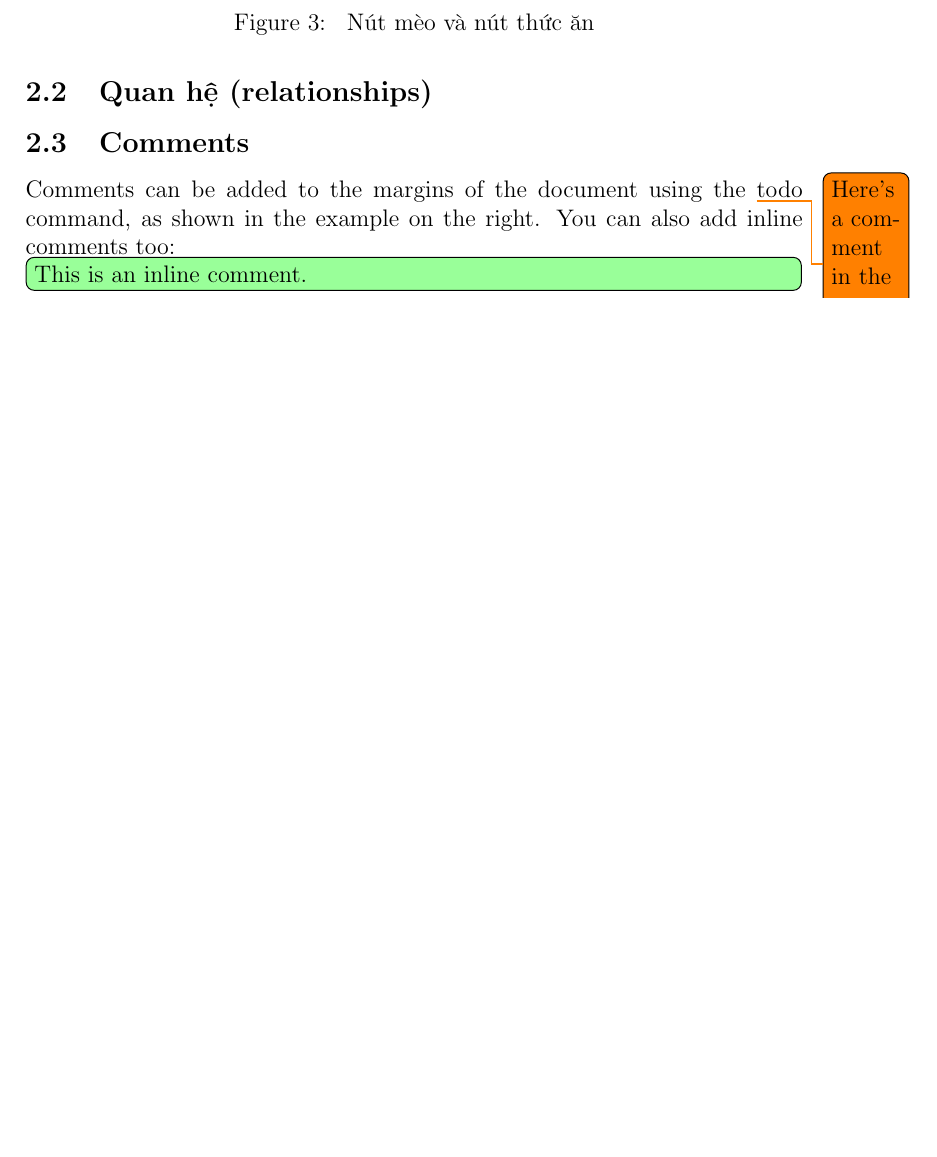
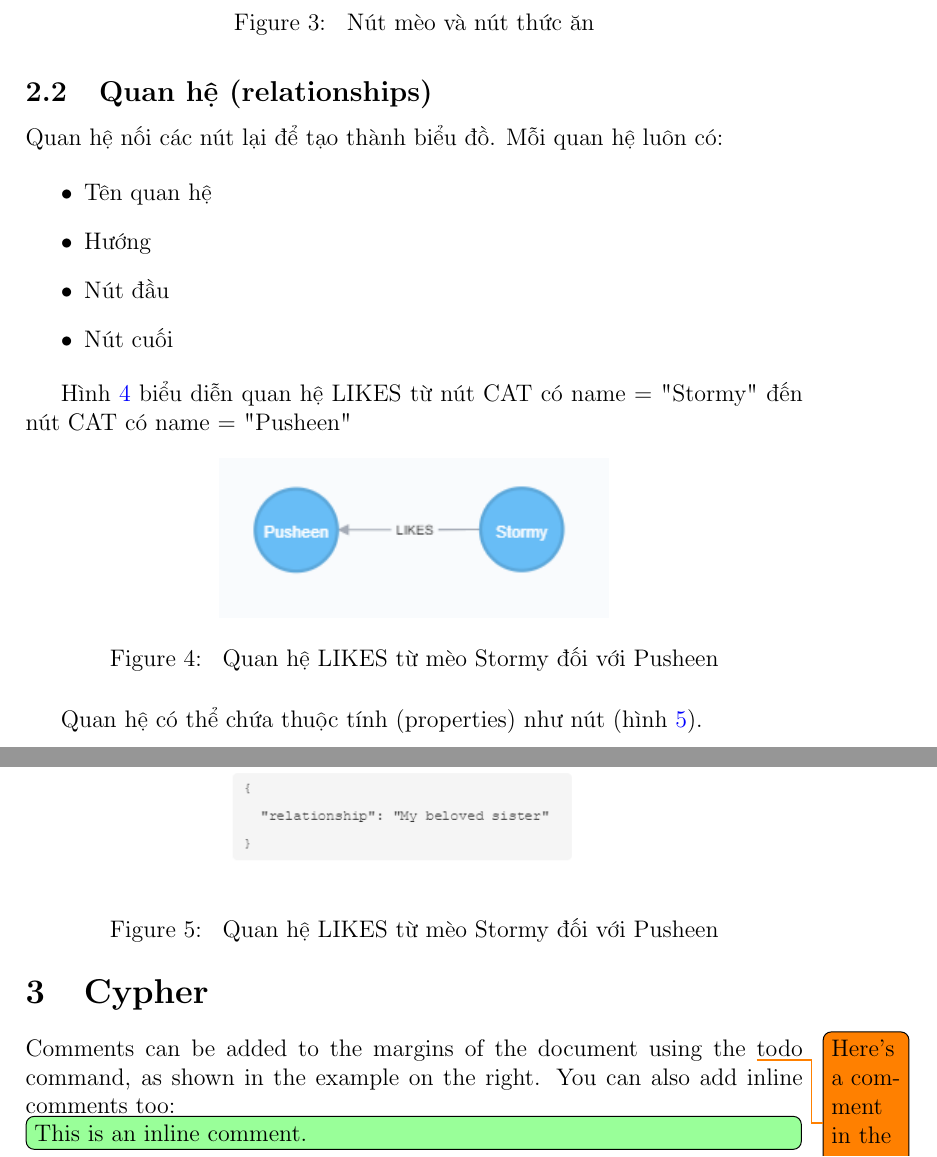
Before and after one commit to ttpro1995/csdlnc_k27_seminar, a LaTeX document (title_page_1.tex): part of page 4 of 5 before the commit and two parts of pages 4 and 5 of 6 after it, the two joined at a grey line, cut so that both start at the same text, the shorter picture padded with empty space. Compiled offline with pdfLaTeX.

Commit message:
Chap2 cơ sở dữ liệu đồ thị

```diff
--- a/title_page_1.tex
+++ b/title_page_1.tex
@@ -170,10 +170,36 @@ Mỗi nút có thể chứa 1 (hoặc nhiều) nhãn (labels). Nhãn giúp nhóm
 \caption{\label{fig:catfoodnode} Nút mèo và nút thức ăn}
 \end{figure}
 
+\subsection{Quan hệ (relationships)}
+Quan hệ nối các nút lại để tạo thành biểu đồ. Mỗi quan hệ luôn có:
 
-\subsection{Quan hệ (relationships)}
+\begin{itemize}
+\item Tên quan hệ
+\item Hướng
+\item Nút đầu
+\item Nút cuối
+\end{itemize}
 
-\subsection{Comments}
+Hình \ref{fig:relationships} biểu diễn quan hệ LIKES từ nút CAT có name = "Stormy" đến nút CAT có name = "Pusheen"
+
+\begin{figure}[h]
+\centering
+\includegraphics[width=0.5\textwidth]{image/relationships.PNG}
+\caption{\label{fig:relationships} Quan hệ LIKES từ mèo Stormy đối với Pusheen}
+\end{figure}
+
+Quan hệ có thể chứa thuộc tính (properties) như nút (hình \ref{fig:relationshipsprop}).
+
+\begin{figure}[h]
+\centering
+\includegraphics[width=0.5\textwidth]{image/quan_he_thuoc_tin.PNG}
+\caption{\label{fig:relationshipsprop} Quan hệ LIKES từ mèo Stormy đối với Pusheen}
+\end{figure}
+
+
+\section{Cypher}
+
+
 
 Comments can be added to the margins of the document using the \todo{Here's a comment in the margin!} todo command, as shown in the example on the right. You can also add inline comments too:
 
```
Also changed, not shown: image/quan_he_thuoc_tin.PNG (added), image/relationships.PNG (added).
